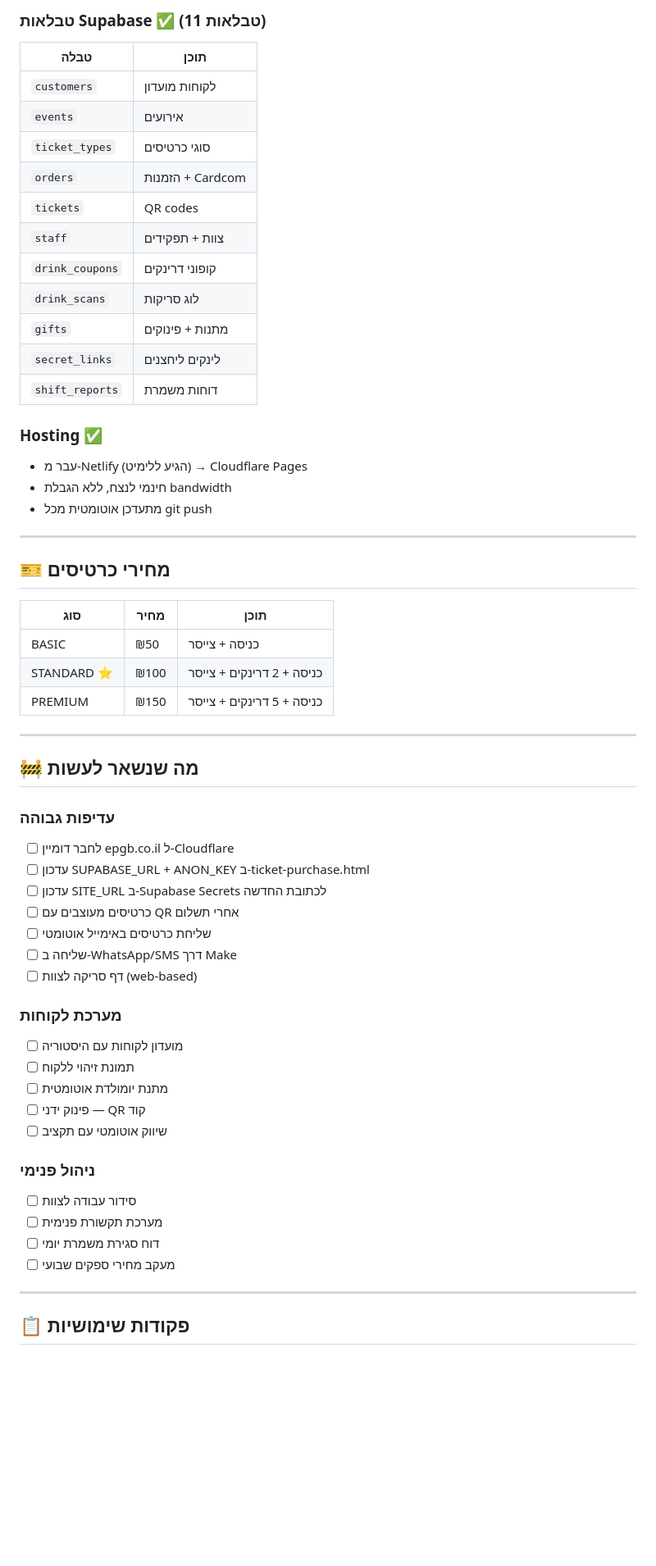
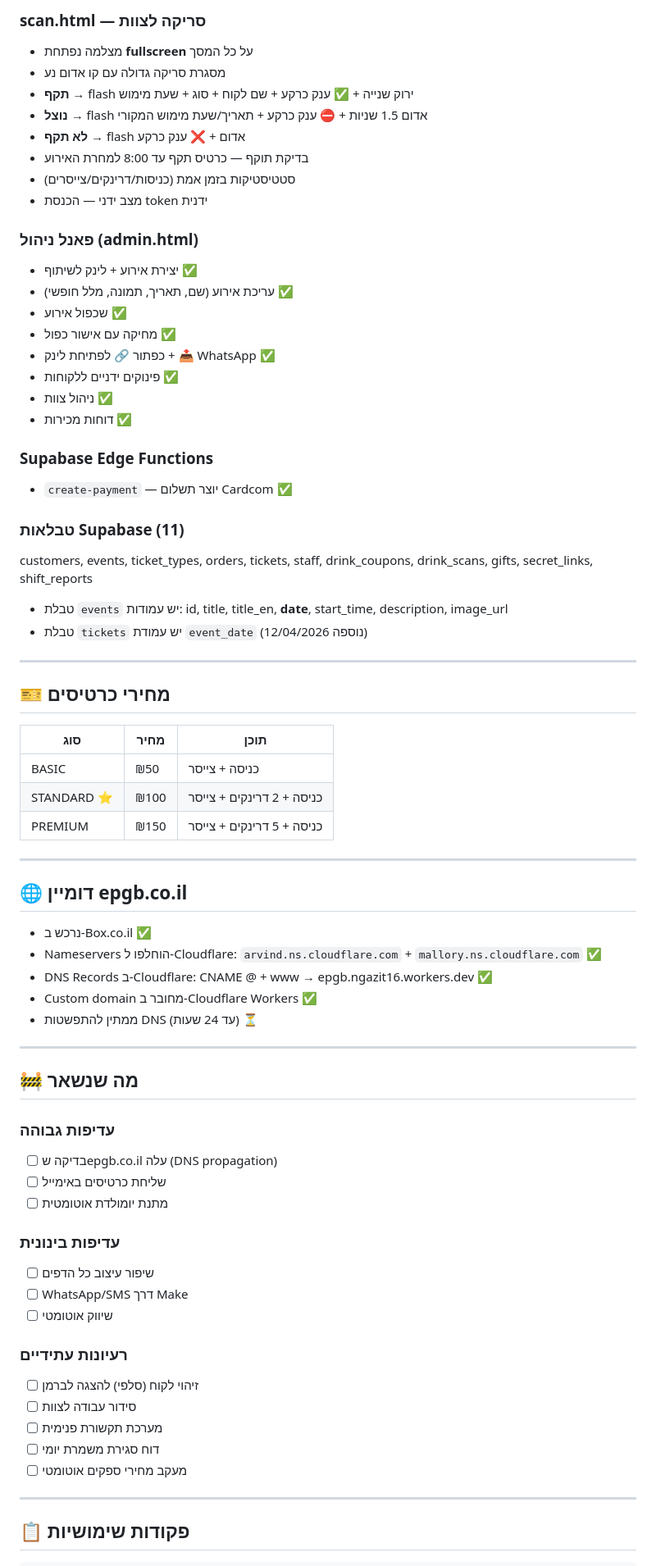
Before and after one commit to ngazit16/Epgb, a Markdown page: EPGB_PROJECT_SUMMARY.md, the part around one of its changes. Shown at 82% size. Rendered like a GitHub page; blank space fills up the shorter version.

Commit message:
docs: עדכון סיכום פרויקט 12/04/2026

```diff
--- a/EPGB_PROJECT_SUMMARY.md
+++ b/EPGB_PROJECT_SUMMARY.md
@@ -61,23 +56,32 @@
 
-### טבלאות Supabase ✅ (11 טבלאות)
-| טבלה | תוכן |
-|------|-------|
-| `customers` | לקוחות מועדון |
-| `events` | אירועים |
-| `ticket_types` | סוגי כרטיסים |
-| `orders` | הזמנות + Cardcom |
-| `tickets` | QR codes |
-| `staff` | צוות + תפקידים |
-| `drink_coupons` | קופוני דרינקים |
-| `drink_scans` | לוג סריקות |
-| `gifts` | מתנות + פינוקים |
-| `secret_links` | לינקים ליחצנים |
-| `shift_reports` | דוחות משמרת |
+### scan.html — סריקה לצוות
+- מצלמה נפתחת **fullscreen** על כל המסך
+- מסגרת סריקה גדולה עם קו אדום נע
+- **תקף** → flash ירוק שנייה + ✅ ענק כרקע + שם לקוח + סוג + שעת מימוש
+- **נוצל** → flash אדום 1.5 שניות + ⛔ ענק כרקע + תאריך/שעת מימוש המקורי
+- **לא תקף** → flash אדום + ❌ ענק כרקע
+- בדיקת תוקף — כרטיס תקף עד 8:00 למחרת האירוע
+- סטטיסטיקות בזמן אמת (כניסות/דרינקים/צייסרים)
+- מצב ידני — הכנסת token ידנית
 
-### Hosting ✅
-- עבר מ-Netlify (הגיע ללימיט) → Cloudflare Pages
-- חינמי לנצח, ללא הגבלת bandwidth
-- מתעדכן אוטומטית מכל git push
+### פאנל ניהול (admin.html)
+- יצירת אירוע + לינק לשיתוף ✅
+- עריכת אירוע (שם, תאריך, תמונה, מלל חופשי) ✅
+- שכפול אירוע ✅
+- מחיקה עם אישור כפול ✅
+- כפתור 🔗 לפתיחת לינק + 📤 WhatsApp ✅
+- פינוקים ידניים ללקוחות ✅
+- ניהול צוות ✅
+- דוחות מכירות ✅
+
+### Supabase Edge Functions
+- `create-payment` — יוצר תשלום Cardcom ✅
+
+### טבלאות Supabase (11)
+customers, events, ticket_types, orders, tickets, staff, drink_coupons, drink_scans, gifts, secret_links, shift_reports
+
+- טבלת `events` יש עמודות: id, title, title_en, **date**, start_time, description, image_url
+- טבלת `tickets` יש עמודת `event_date` (נוספה 12/04/2026)
 
 ---
 
@@ -90,29 +94,33 @@
 
 ---
 
-## 🚧 מה שנשאר לעשות
+## 🌐 דומיין epgb.co.il
+- נרכש ב-Box.co.il ✅
+- Nameservers הוחלפו ל-Cloudflare: `arvind.ns.cloudflare.com` + `mallory.ns.cloudflare.com` ✅
+- DNS Records ב-Cloudflare: CNAME @ + www → epgb.ngazit16.workers.dev ✅
+- Custom domain מחובר ב-Cloudflare Workers ✅
+- ממתין להתפשטות DNS (עד 24 שעות) ⏳
+
+---
+
+## 🚧 מה שנשאר
 
 ### עדיפות גבוהה
-- [ ] לחבר דומיין epgb.co.il ל-Cloudflare
-- [ ] עדכון SUPABASE_URL + ANON_KEY ב-ticket-purchase.html
-- [ ] עדכון SITE_URL ב-Supabase Secrets לכתובת החדשה
-- [ ] כרטיסים מעוצבים עם QR אחרי תשלום
-- [ ] שליחת כרטיסים באימייל אוטומטי
-- [ ] שליחה ב-WhatsApp/SMS דרך Make
-- [ ] דף סריקה לצוות (web-based)
+- [ ] בדיקה שepgb.co.il עלה (DNS propagation)
+- [ ] שליחת כרטיסים באימייל
+- [ ] מתנת יומולדת אוטומטית
 
-### מערכת לקוחות
-- [ ] מועדון לקוחות עם היסטוריה
-- [ ] תמונת זיהוי ללקוח
-- [ ] מתנת יומולדת אוטומטית
-- [ ] פינוק ידני — QR קוד
-- [ ] שיווק אוטומטי עם תקציב
+### עדיפות בינונית
+- [ ] שיפור עיצוב כל הדפים
+- [ ] WhatsApp/SMS דרך Make
+- [ ] שיווק אוטומטי
 
-### ניהול פנימי
+### רעיונות עתידיים
+- [ ] זיהוי לקוח (סלפי) להצגה לברמן
 - [ ] סידור עבודה לצוות
 - [ ] מערכת תקשורת פנימית
 - [ ] דוח סגירת משמרת יומי
-- [ ] מעקב מחירי ספקים שבועי
+- [ ] מעקב מחירי ספקים אוטומטי
 
 ---
 
```
Also changed, not shown: other parts of EPGB_PROJECT_SUMMARY.md (+37 -48 lines).
